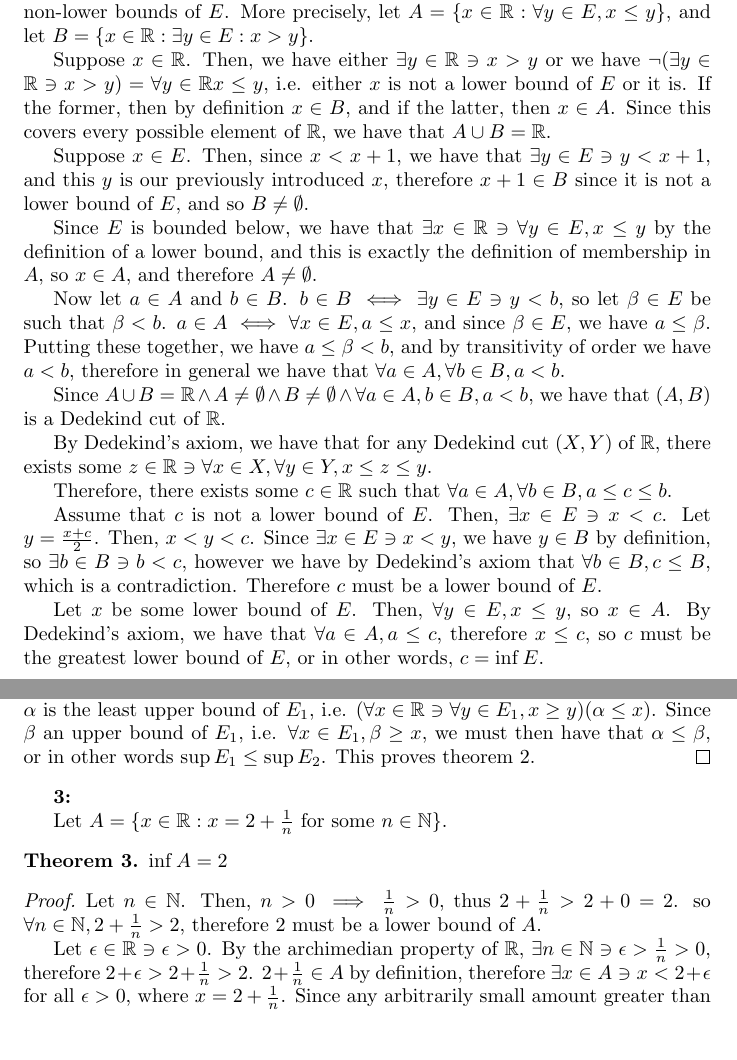
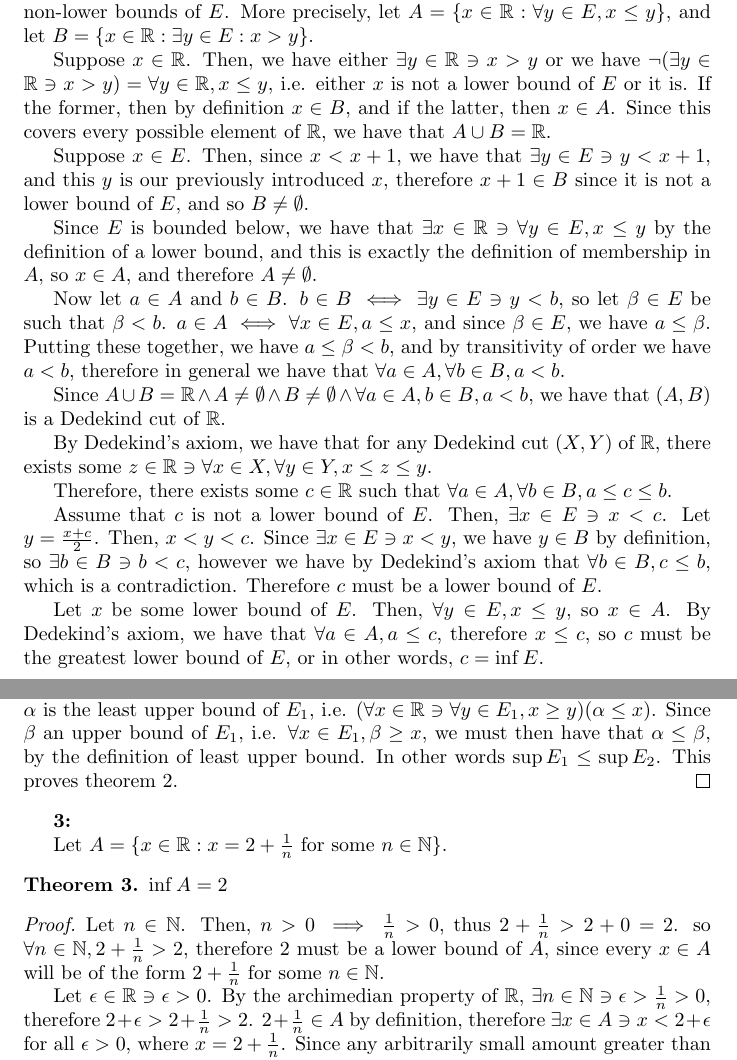
Before and after one commit to theyoyojo/Real, a LaTeX document (A2/hw.tex): two parts of pages 1 and 2 of 2, joined at a grey line, cut so that both start at the same text, the shorter picture padded with empty space. Compiled offline with pdfLaTeX.

Commit message:
A2: tweaks, ready for submission

```diff
--- a/A2/hw.tex
+++ b/A2/hw.tex
@@ -32,7 +32,7 @@ i.e. $E \subseteq \reals \ni (E \neq \emptyset) \land (\exists x \in \reals \ni
 
 	Suppose $x \in \reals$. Then,
 	we have either $\exists y \in \reals \ni x > y$
-	or we have $\neg (\exists y \in \reals \ni x > y) = \forall y \in \reals x \le y$,
+	or we have $\neg (\exists y \in \reals \ni x > y) = \forall y \in \reals, x \le y$,
 	i.e. either $x$ is not a lower bound of $E$ or it is.
 	If the former, then by definition $x \in B$,
 	and if the latter, then $x \in A$.
@@ -81,7 +81,7 @@ i.e. $E \subseteq \reals \ni (E \neq \emptyset) \land (\exists x \in \reals \ni
 	we have $y \in B$ by definition,
 	so $\exists b \in B \ni b < c$,
 	however we have by Dedekind's axiom
-	that $\forall b \in B, c \le B$,
+	that $\forall b \in B, c \le b$,
 	which is a contradiction.
 	Therefore $c$ must be a lower bound of $E$.
 
@@ -131,7 +131,8 @@ i.e. $E_1 \subseteq \reals, E_2 \subseteq \reals \ni E_1 \subseteq E_2 \land E_1
 	i.e. $(\forall x \in \reals \ni \forall y \in E_1, x \geq y)(\alpha \le x)$.
 	Since $\beta$ an upper bound of $E_1$, i.e. $\forall x \in E_1, \beta \geq x$,
 	we must then have that $\alpha \le \beta$,
-	or in other words $\sup E_1 \le \sup E_2$.
+	by the definition of least upper bound.
+	In other words $\sup E_1 \le \sup E_2$.
 	This proves theorem \ref{thm2}.
 \end{proof}
 
@@ -148,7 +149,9 @@ Let $A = \{ x \in \reals: x = 2 + \frac{1}{n} \textrm{ for some } n \in \nats\}$
 	Then, $n > 0 \implies \frac{1}{n} > 0$,
 	thus $2 + \frac{1}{n} > 2 + 0 = 2$.
 	so $\forall n \in \nats, 2 + \frac{1}{n} > 2$,
-	therefore $2$ must be a lower bound of $A$.
+	therefore $2$ must be a lower bound of $A$,
+	since every $x \in A$ will be of the form
+	$2 + \frac{1}{n}$ for some $n \in \nats$.
 
 	Let $\epsilon \in \reals \ni \epsilon > 0$.
 	By the archimedian property of $\reals$,
```
Also changed, not shown: A2/hw.pdf.
